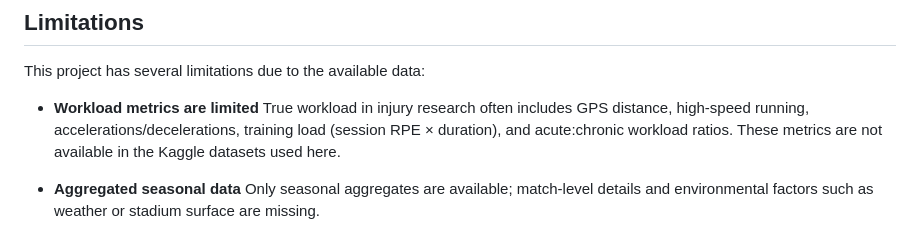
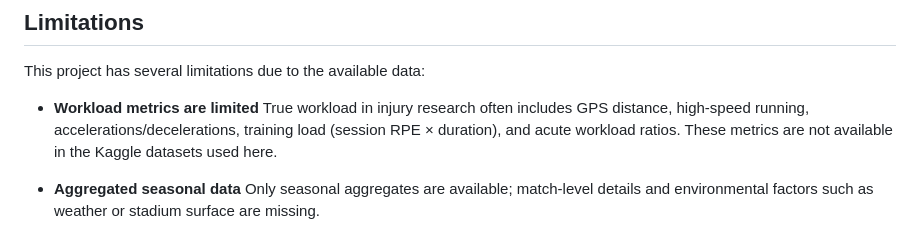
Before and after one commit to minmin-yuan/Football-Injury-Risk, a Markdown page: README.md, the part around the change. Rendered like a GitHub page.

```diff
--- a/README.md
+++ b/README.md
@@ -347,7 +347,7 @@ This project builds a robust injury prediction pipeline with:
 This project has several limitations due to the available data:
 
 - **Workload metrics are limited**
-True workload in injury research often includes GPS distance, high-speed running, accelerations/decelerations, training load (session RPE × duration), and acute:chronic workload ratios. These metrics are not available in the Kaggle datasets used here.
+True workload in injury research often includes GPS distance, high-speed running, accelerations/decelerations, training load (session RPE × duration), and acute workload ratios. These metrics are not available in the Kaggle datasets used here.
 
 - **Aggregated seasonal data**
 Only seasonal aggregates are available; match-level details and environmental factors such as weather or stadium surface are missing.
```
